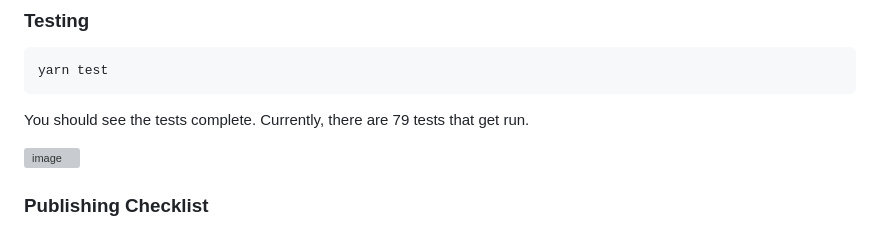
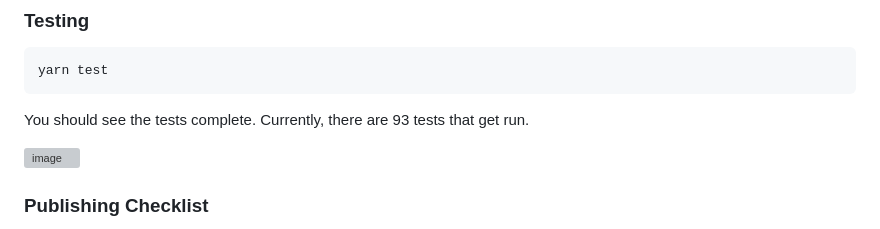
Before and after one commit to JakeRoggenbuck/regolith, a Markdown page: README.md, the part around one of its changes. Drawn GitHub-style; grey boxes are pictures that could not be loaded.

````diff
--- a/README.md
+++ b/README.md
@@ -88,5 +88,5 @@ console.log("Integer test:", integerPattern.test("12a45")); // false
 yarn test
 ```
 
-You should see the tests complete. Currently, there are 79 tests that get run.
+You should see the tests complete. Currently, there are 93 tests that get run.
 
````
Also changed, not shown: other parts of README.md (+1 -1 lines).
